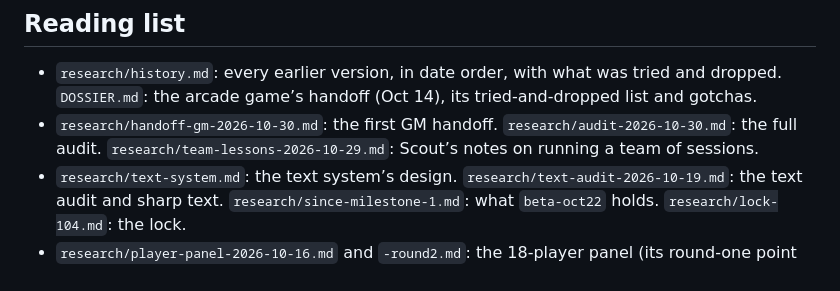
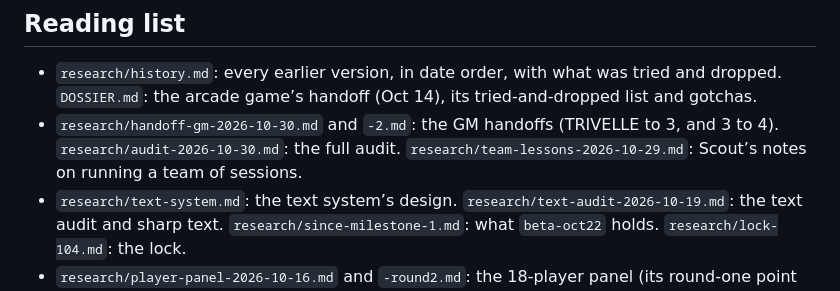
Before and after one commit to FernForager/blank-space-baby, a Markdown page: CLAUDE.md, the part around one of its changes. Rendered like a GitHub page.

```diff
--- a/CLAUDE.md
+++ b/CLAUDE.md
@@ -220,7 +221,7 @@ Game-only effects, not brand colors: the CRT glow #5CF09A (the green ball’s li
 
 ## Reading list
 - `research/history.md`: every earlier version, in date order, with what was tried and dropped. `DOSSIER.md`: the arcade game’s handoff (Oct 14), its tried-and-dropped list and gotchas.
-- `research/handoff-gm-2026-10-30.md`: the first GM handoff. `research/audit-2026-10-30.md`: the full audit. `research/team-lessons-2026-10-29.md`: Scout’s notes on running a team of sessions.
+- `research/handoff-gm-2026-10-30.md` and `-2.md`: the GM handoffs (TRIVELLE to 3, and 3 to 4). `research/audit-2026-10-30.md`: the full audit. `research/team-lessons-2026-10-29.md`: Scout’s notes on running a team of sessions.
 - `research/text-system.md`: the text system’s design. `research/text-audit-2026-10-19.md`: the text audit and sharp text. `research/since-milestone-1.md`: what `beta-oct22` holds. `research/lock-104.md`: the lock.
 - `research/player-panel-2026-10-16.md` and `-round2.md`: the 18-player panel (its round-one point that choice doesn’t matter was about a wrong design, the rest still holds, with the pre-launch roadmap: a content pass, a readability test on real phones with real people, then a week with the G14 team before launch). `research/naming-2026-10-17.md`: the name search. `research/card-notes-2026-10-16.md`: card notes. `research/factcheck/`: the soccer expert’s fact checks per deck. `research/nine/`: the leads for the first nine. Screens of what was mocked or tried: `research/mock53/`, `research/mocktags/`, `research/font/`, `research/lock/`, `research/ball/`.
 - `build/vetting/README.md`: the reviewers’ rules. `build/decks/SPEC.md`: the deck spec. `stats/STAT-MASTER.md`: the stat master’s standing instructions.
```
Also changed, not shown: other parts of CLAUDE.md (+1 -0 lines), research/handoff-gm-2026-10-30-2.md (added, +36 -0 lines).
